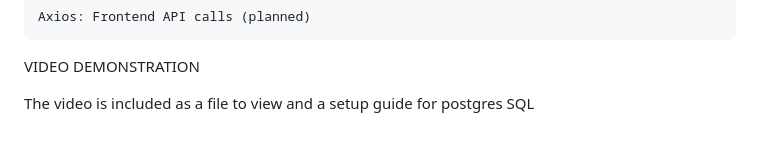
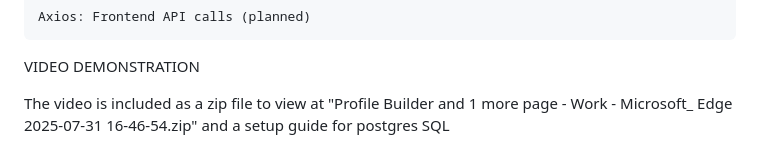
Before and after one commit to MS141103/Profile-Builder-Contour, a Markdown page: README.md, the part around the change. Rendered like a GitHub page.

```diff
--- a/README.md
+++ b/README.md
@@ -222,4 +222,4 @@ password:
 VIDEO DEMONSTRATION
 
 
-The video is included as a file to view and a setup guide for postgres SQL
+The video is included as a zip file to view at "Profile Builder and 1 more page - Work - Microsoft_ Edge 2025-07-31 16-46-54.zip" and a setup guide for postgres SQL
```
